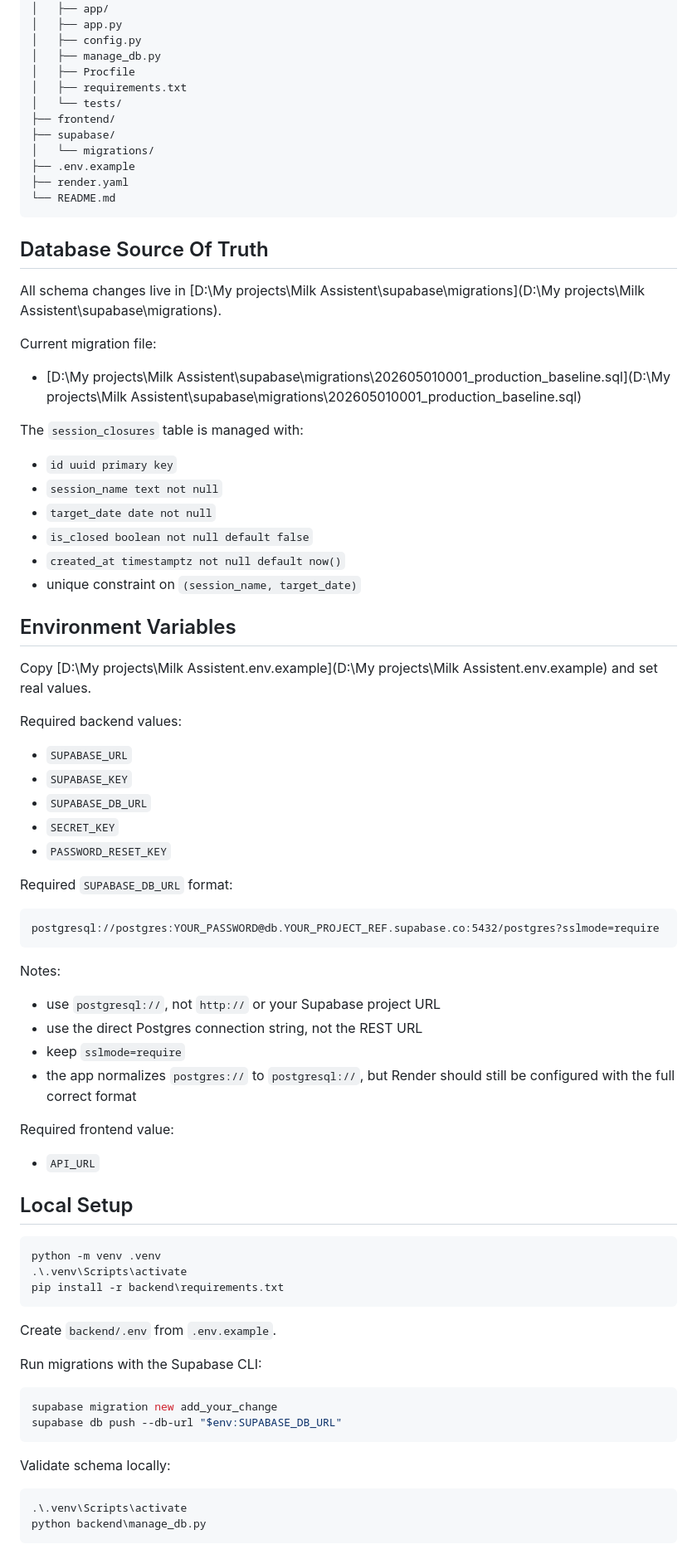
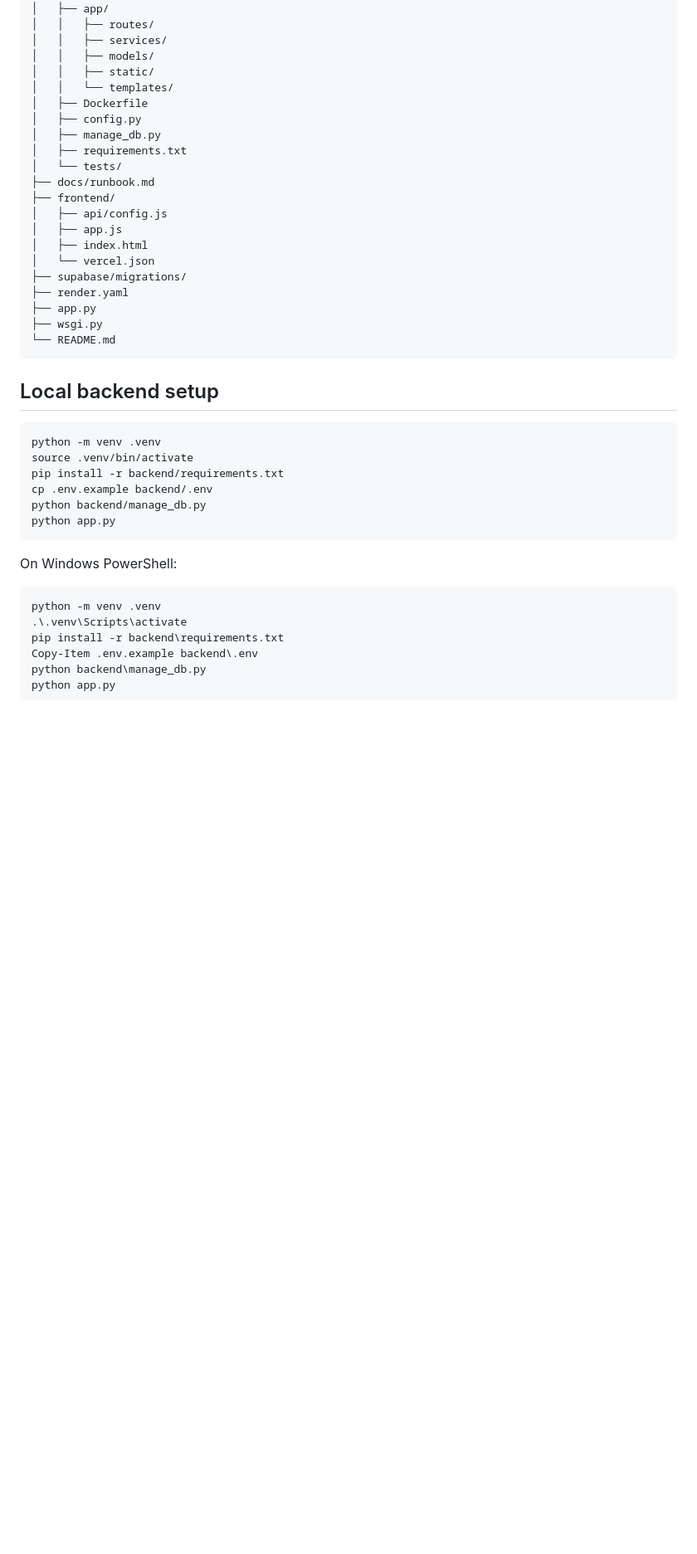
Before and after one commit to Chandrumgchandu/milk-ledger, a Markdown page: README.md, the part around one of its changes. Shown at 83% size. Drawn GitHub-style; blank space fills up the shorter version.

Commit message:
docs: rebuild milk ledger README for portfolio use

````diff
--- a/README.md
+++ b/README.md
@@ -22,79 +62,44 @@ milk-ledger/
 ├── backend/
 │   ├── app/
-│   ├── app.py
+│   │   ├── routes/
+│   │   ├── services/
+│   │   ├── models/
+│   │   ├── static/
+│   │   └── templates/
+│   ├── Dockerfile
 │   ├── config.py
 │   ├── manage_db.py
-│   ├── Procfile
 │   ├── requirements.txt
 │   └── tests/
+├── docs/runbook.md
 ├── frontend/
-├── supabase/
-│   └── migrations/
-├── .env.example
+│   ├── api/config.js
+│   ├── app.js
+│   ├── index.html
+│   └── vercel.json
+├── supabase/migrations/
 ├── render.yaml
+├── app.py
+├── wsgi.py
 └── README.md
 ```
 
-## Database Source Of Truth
+## Local backend setup
 
-All schema changes live in [D:\My projects\Milk Assistent\supabase\migrations](D:\My projects\Milk Assistent\supabase\migrations).
-
-Current migration file:
-- [D:\My projects\Milk Assistent\supabase\migrations\202605010001_production_baseline.sql](D:\My projects\Milk Assistent\supabase\migrations\202605010001_production_baseline.sql)
-
-The `session_closures` table is managed with:
-- `id uuid primary key`
-- `session_name text not null`
-- `target_date date not null`
-- `is_closed boolean not null default false`
-- `created_at timestamptz not null default now()`
-- unique constraint on `(session_name, target_date)`
-
-## Environment Variables
-
-Copy [D:\My projects\Milk Assistent\.env.example](D:\My projects\Milk Assistent\.env.example) and set real values.
-
-Required backend values:
-- `SUPABASE_URL`
-- `SUPABASE_KEY`
-- `SUPABASE_DB_URL`
-- `SECRET_KEY`
-- `PASSWORD_RESET_KEY`
-
-Required `SUPABASE_DB_URL` format:
-
-```text
-postgresql://postgres:YOUR_PASSWORD@db.YOUR_PROJECT_REF.supabase.co:5432/postgres?sslmode=require
+```bash
+python -m venv .venv
+source .venv/bin/activate
+pip install -r backend/requirements.txt
+cp .env.example backend/.env
+python backend/manage_db.py
+python app.py
 ```
 
-Notes:
-- use `postgresql://`, not `http://` or your Supabase project URL
-- use the direct Postgres connection string, not the REST URL
-- keep `sslmode=require`
-- the app normalizes `postgres://` to `postgresql://`, but Render should still be configured with the full correct format
-
-Required frontend value:
-- `API_URL`
-
-## Local Setup
+On Windows PowerShell:
 
 ```powershell
 python -m venv .venv
 .\.venv\Scripts\activate
 pip install -r backend\requirements.txt
-```
-
-Create `backend/.env` from `.env.example`.
-
-Run migrations with the Supabase CLI:
-
-```powershell
-supabase migration new add_your_change
-supabase db push --db-url "$env:SUPABASE_DB_URL"
-```
-
-Validate schema locally:
-
-```powershell
-.\.venv\Scripts\activate
+Copy-Item .env.example backend\.env
 python backend\manage_db.py
````
Also changed, not shown: other parts of README.md (+111 -93 lines).
